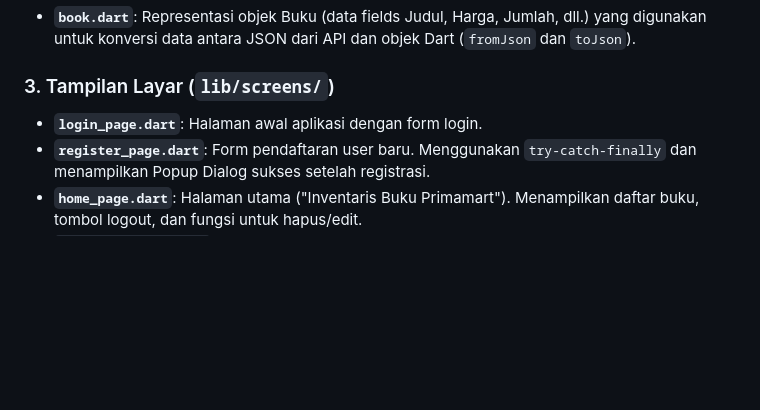
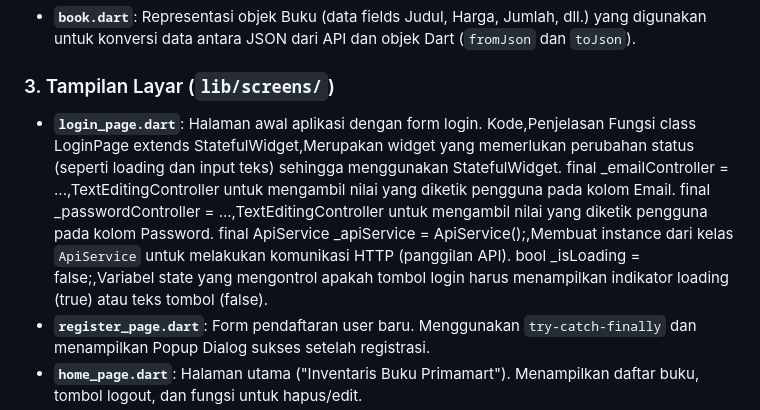
Before and after one commit to primadzakyhibatulloh/responsi2_paket3_h1d023040, a Markdown page: README.md, the part around the change. GitHub-like rendering; blank space fills up the shorter version.

```diff
--- a/README.md
+++ b/README.md
@@ -55,6 +55,12 @@ Berikut adalah penjelasan fungsi utama dari setiap file dalam aplikasi ini:
 
 ### 3. Tampilan Layar (`lib/screens/`)
 * **`login_page.dart`**: Halaman awal aplikasi dengan form login.
+Kode,Penjelasan Fungsi
+class LoginPage extends StatefulWidget,Merupakan widget yang memerlukan perubahan status (seperti loading dan input teks) sehingga menggunakan StatefulWidget.
+final _emailController = ...,TextEditingController untuk mengambil nilai yang diketik pengguna pada kolom Email.
+final _passwordController = ...,TextEditingController untuk mengambil nilai yang diketik pengguna pada kolom Password.
+final ApiService _apiService = ApiService();,Membuat instance dari kelas <code>ApiService</code> untuk melakukan komunikasi HTTP (panggilan API).
+bool _isLoading = false;,Variabel state yang mengontrol apakah tombol login harus menampilkan indikator loading (true) atau teks tombol (false).
 * **`register_page.dart`**: Form pendaftaran user baru. Menggunakan <code>try-catch-finally</code> dan menampilkan Popup Dialog sukses setelah registrasi.
 * **`home_page.dart`**: Halaman utama ("Inventaris Buku Primamart"). Menampilkan daftar buku, tombol logout, dan fungsi untuk hapus/edit.
 * **`form_book_page.dart`**: Form serbaguna untuk Tambah atau Edit buku.
```
